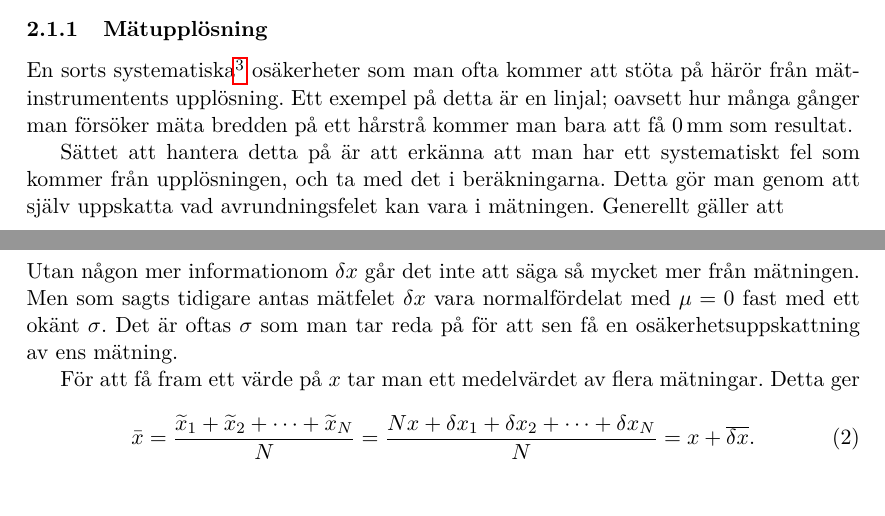
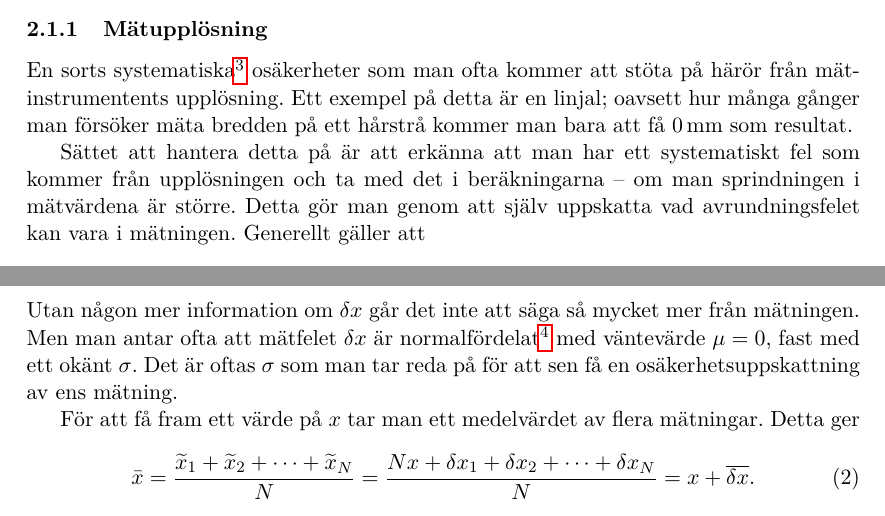
Before and after one commit to andsunds/Fysikpris, a LaTeX document (experimentguide/experimentguide.tex): two parts of pages 5 and 6 of 25, joined at a grey line, cut so that both start at the same text. The pictures show the PDF file experimentguide/experimentguide.pdf that the author committed with the source.

Commit message:
Fixade några småsaker här och där.

```diff
--- a/experimentguide/experimentguide.tex
+++ b/experimentguide/experimentguide.tex
@@ -231,9 +231,10 @@ på ett hårstrå kommer man bara att få 0\,mm som resultat.
   flera mätningar. }
 
 Sättet att hantera detta på är att erkänna att man har ett
-systematiskt fel som kommer från upplösningen, och ta med det i
-beräkningarna. Detta gör man genom att själv uppskatta vad
-avrundningsfelet kan vara i mätningen. Generellt gäller att
+systematiskt fel som kommer från upplösningen och ta med det i
+beräkningarna -- om man sprindningen i mätvärdena är större. Detta gör
+man genom att själv uppskatta vad avrundningsfelet kan vara i
+mätningen. Generellt gäller att
 \begin{itemize}
 \item analoga intrument har ett avrundningsfel som är halva
   avståndet mellan markörer. Alltså att en linjal som är mm-graderad
@@ -271,8 +272,6 @@ har ett mätfel~$\delta{x}$. Det som mäts blir då
 \begin{equation}
 \widetilde{x}_i=x+\delta{x}_i.
 \end{equation}
-Utan någon mer informationom $\delta{x}$ går det inte att säga så mycket mer
-från mätningen. Men som sagts tidigare antas mätfelet $\delta{x}$ vara
-normalfördelat med $\mu=0$ fast med ett okänt $\sigma$. Det är oftas
-$\sigma$ som man tar reda på för att sen få en osäkerhetsuppskattning av
-ens mätning.
+Utan någon mer information om $\delta{x}$ går det inte att säga så
+mycket mer från mätningen. Men man antar ofta att mätfelet
+$\delta{x}$ är normalfördelat\footnotemark{} med väntevärde $\mu=0$,
```
Also changed, not shown: experimentguide/experimentguide.pdf, experimentguide/experimentguide.tex (13 more changed lines).
